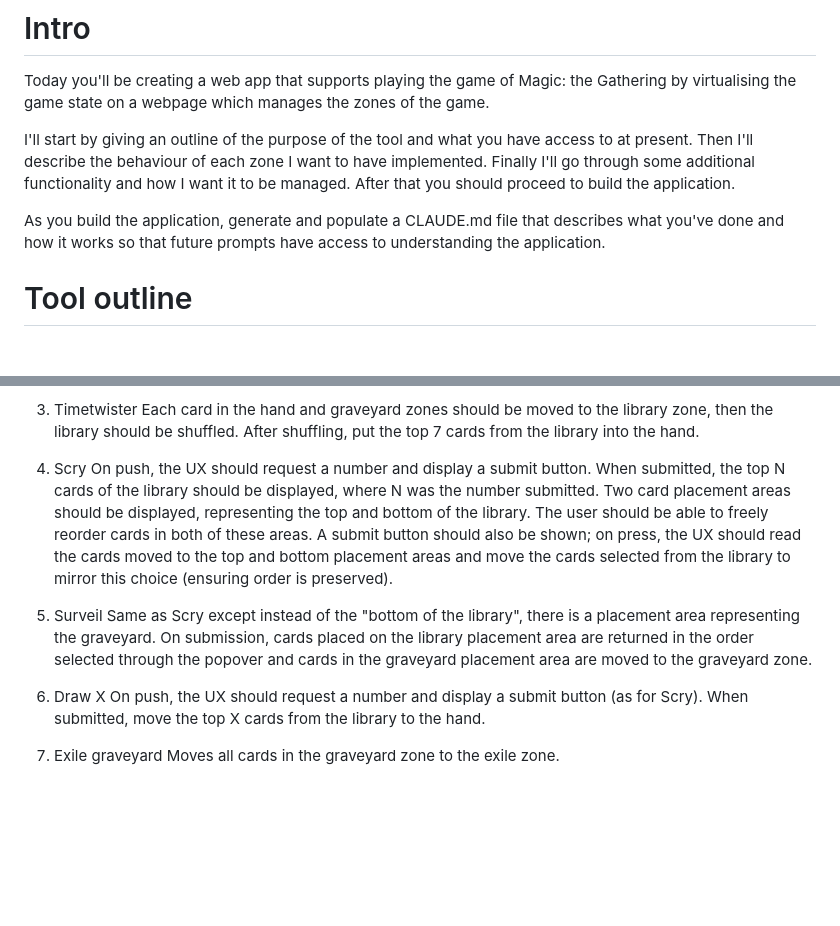
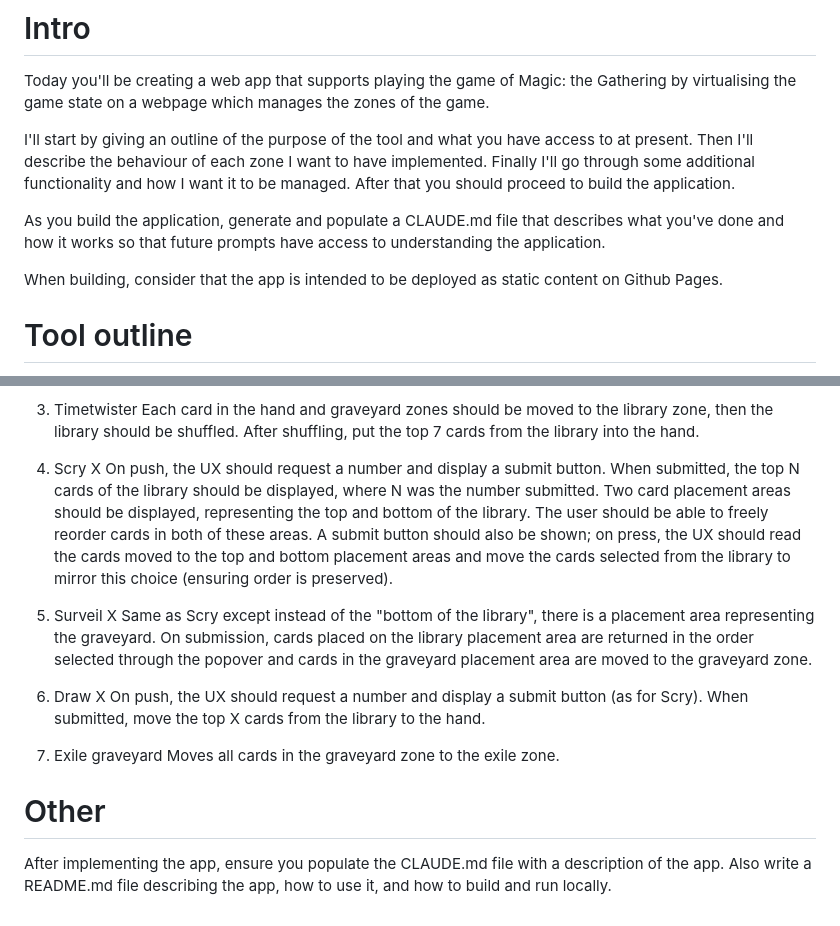
Before and after one commit to damiante/oota, a Markdown page: requirements.md, 2 parts joined by grey strips. GitHub-like rendering; blank space fills up the shorter version.

Commit message:
minor change to requirements.md

```diff
--- a/requirements.md
+++ b/requirements.md
@@ -4,6 +4,8 @@ Today you'll be creating a web app that supports playing the game of Magic: the
 I'll start by giving an outline of the purpose of the tool and what you have access to at present. Then I'll describe the behaviour of each zone I want to have implemented. Finally I'll go through some additional functionality and how I want it to be managed. After that you should proceed to build the application.
 
 As you build the application, generate and populate a CLAUDE.md file that describes what you've done and how it works so that future prompts have access to understanding the application.
+
+When building, consider that the app is intended to be deployed as static content on Github Pages.
 
 # Tool outline
 
@@ -50,10 +52,10 @@ For each zone represented by a single card (graveyard, library, exile), there sh
 3. Timetwister
 Each card in the hand and graveyard zones should be moved to the library zone, then the library should be shuffled. After shuffling, put the top 7 cards from the library into the hand.
 
-4. Scry
+4. Scry X
 On push, the UX should request a number and display a submit button. When submitted, the top N cards of the library should be displayed, where N was the number submitted. Two card placement areas should be displayed, representing the top and bottom of the library. The user should be able to freely reorder cards in both of these areas. A submit button should also be shown; on press, the UX should read the cards moved to the top and bottom placement areas and move the cards selected from the library to mirror this choice (ensuring order is preserved).
 
-5. Surveil
+5. Surveil X
 Same as Scry except instead of the "bottom of the library", there is a placement area representing the graveyard. On submission, cards placed on the library placement area are returned in the order selected through the popover and cards in the graveyard placement area are moved to the graveyard zone.
 
 
@@ -62,3 +64,7 @@ On push, the UX should request a number and display a submit button (as for Scry
 
 7. Exile graveyard
 Moves all cards in the graveyard zone to the exile zone.
+
+# Other
+
+After implementing the app, ensure you populate the CLAUDE.md file with a description of the app. Also write a README.md file describing the app, how to use it, and how to build and run locally.
```
